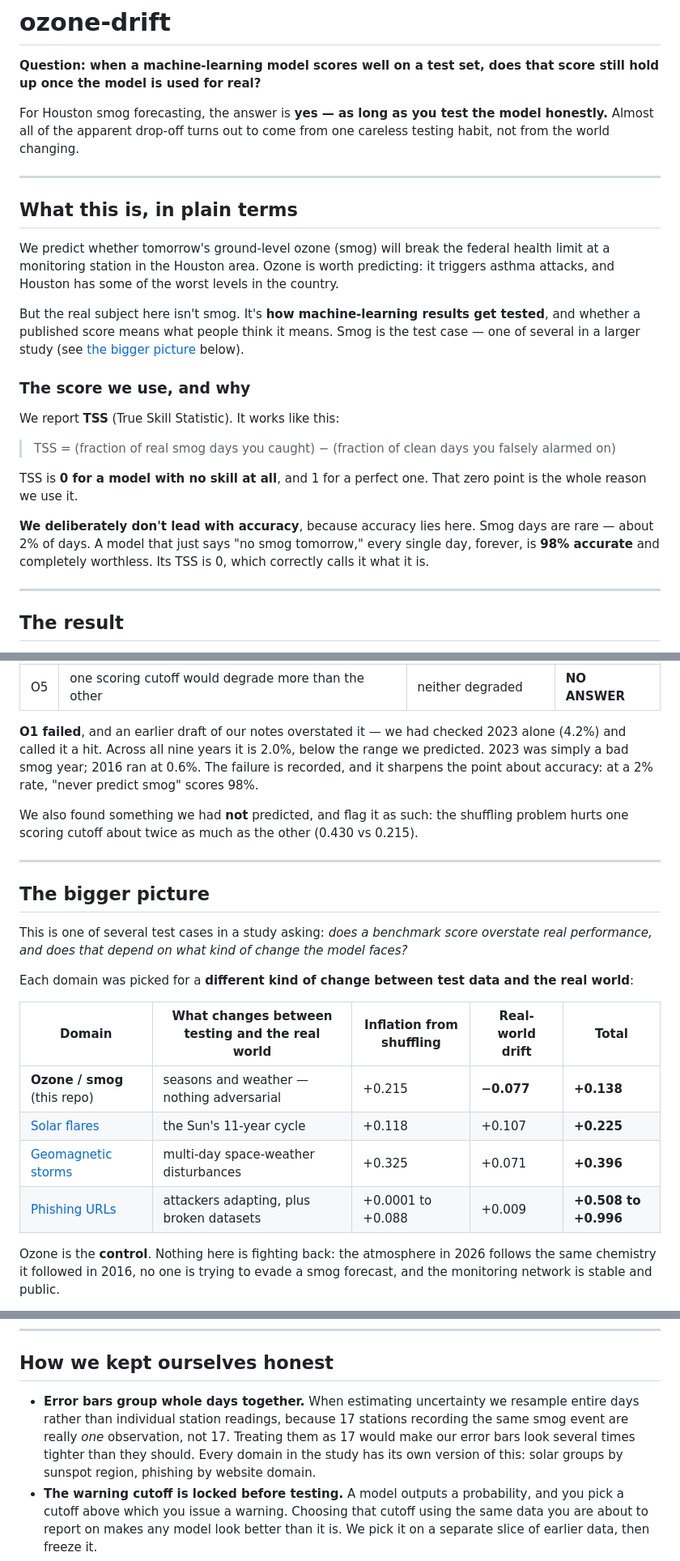
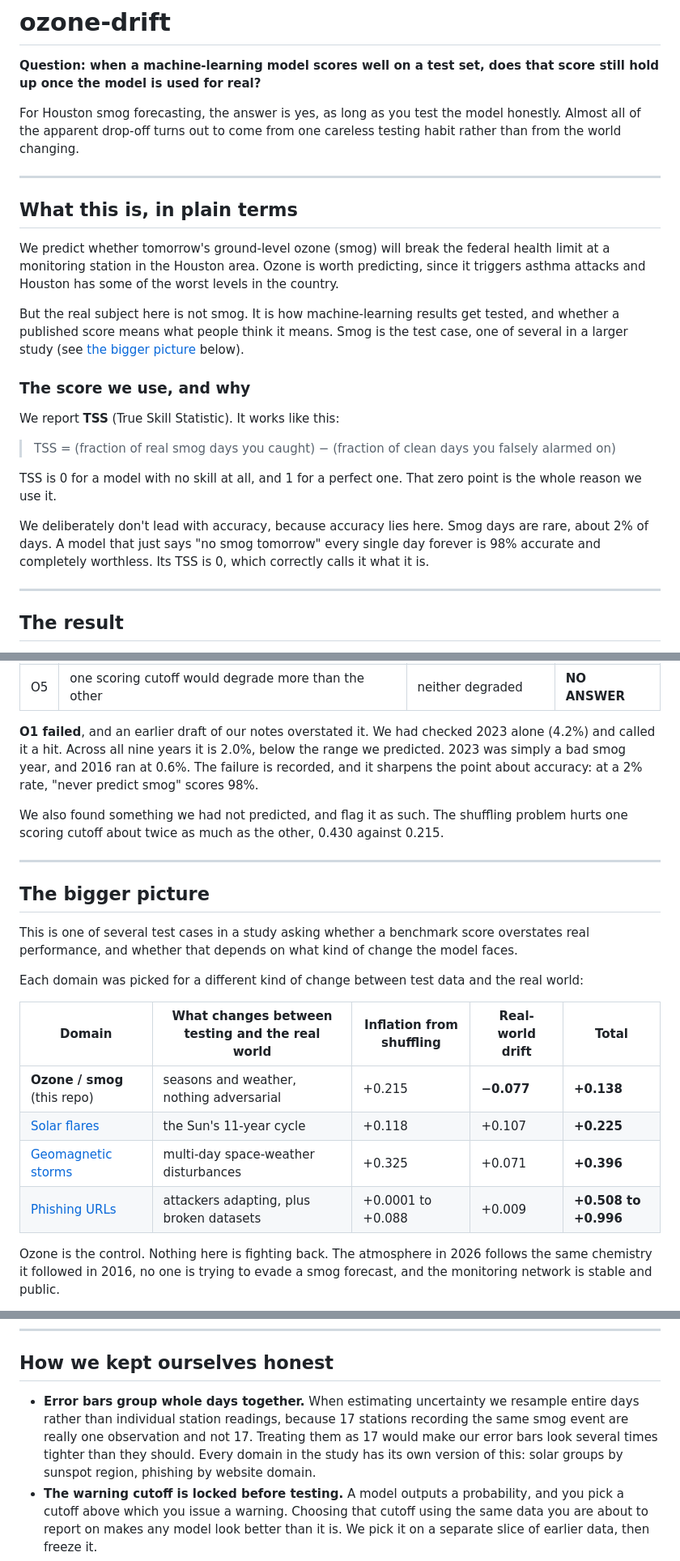
Before and after one commit to awesomedudeworld13/ozone-drift, a Markdown page: README.md, 3 parts joined by grey strips. Shown at 81% size. Drawn GitHub-style.

```diff
--- a/README.md
+++ b/README.md
@@ -2,15 +2,15 @@
 
 **Question: when a machine-learning model scores well on a test set, does that score still hold up once the model is used for real?**
 
-For Houston smog forecasting, the answer is **yes — as long as you test the model honestly.** Almost all of the apparent drop-off turns out to come from one careless testing habit, not from the world changing.
+For Houston smog forecasting, the answer is yes, as long as you test the model honestly. Almost all of the apparent drop-off turns out to come from one careless testing habit rather than from the world changing.
 
 ---
 
 ## What this is, in plain terms
 
-We predict whether tomorrow's ground-level ozone (smog) will break the federal health limit at a monitoring station in the Houston area. Ozone is worth predicting: it triggers asthma attacks, and Houston has some of the worst levels in the country.
+We predict whether tomorrow's ground-level ozone (smog) will break the federal health limit at a monitoring station in the Houston area. Ozone is worth predicting, since it triggers asthma attacks and Houston has some of the worst levels in the country.
 
-But the real subject here isn't smog. It's **how machine-learning results get tested**, and whether a published score means what people think it means. Smog is the test case — one of several in a larger study (see [the bigger picture](#the-bigger-picture) below).
+But the real subject here is not smog. It is how machine-learning results get tested, and whether a published score means what people think it means. Smog is the test case, one of several in a larger study (see [the bigger picture](#the-bigger-picture) below).
 
 ### The score we use, and why
 
@@ -18,9 +18,9 @@ We report **TSS** (True Skill Statistic). It works like this:
 
 > TSS = (fraction of real smog days you caught) − (fraction of clean days you falsely alarmed on)
 
-TSS is **0 for a model with no skill at all**, and 1 for a perfect one. That zero point is the whole reason we use it.
+TSS is 0 for a model with no skill at all, and 1 for a perfect one. That zero point is the whole reason we use it.
 
-**We deliberately don't lead with accuracy**, because accuracy lies here. Smog days are rare — about 2% of days. A model that just says "no smog tomorrow," every single day, forever, is **98% accurate** and completely worthless. Its TSS is 0, which correctly calls it what it is.
+We deliberately don't lead with accuracy, because accuracy lies here. Smog days are rare, about 2% of days. A model that just says "no smog tomorrow" every single day forever is 98% accurate and completely worthless. Its TSS is 0, which correctly calls it what it is.
 
 ---
 
@@ -113,24 +113,24 @@ Before building any model we committed five predictions to [PREREGISTRATION.md](
 | O4 | ozone would drift least of the domains tested | it does | held |
 | O5 | one scoring cutoff would degrade more than the other | neither degraded | **NO ANSWER** |
 
-**O1 failed**, and an earlier draft of our notes overstated it — we had checked 2023 alone (4.2%) and called it a hit. Across all nine years it is 2.0%, below the range we predicted. 2023 was simply a bad smog year; 2016 ran at 0.6%. The failure is recorded, and it sharpens the point about accuracy: at a 2% rate, "never predict smog" scores 98%.
+**O1 failed**, and an earlier draft of our notes overstated it. We had checked 2023 alone (4.2%) and called it a hit. Across all nine years it is 2.0%, below the range we predicted. 2023 was simply a bad smog year, and 2016 ran at 0.6%. The failure is recorded, and it sharpens the point about accuracy: at a 2% rate, "never predict smog" scores 98%.
 
-We also found something we had **not** predicted, and flag it as such: the shuffling problem hurts one scoring cutoff about twice as much as the other (0.430 vs 0.215).
+We also found something we had not predicted, and flag it as such. The shuffling problem hurts one scoring cutoff about twice as much as the other, 0.430 against 0.215.
 
 ---
 
 ## The bigger picture
 
-This is one of several test cases in a study asking: *does a benchmark score overstate real performance, and does that depend on what kind of change the model faces?*
+This is one of several test cases in a study asking whether a benchmark score overstates real performance, and whether that depends on what kind of change the model faces.
 
-Each domain was picked for a **different kind of change between test data and the real world**:
+Each domain was picked for a different kind of change between test data and the real world:
 
-| Domain | What changes between testing and the real world | Inflation from shuffling | Real-world drift | **Total** |
+| Domain | What changes between testing and the real world | Inflation from shuffling | Real-world drift | Total |
 |---|---|---|---|---|
-| **Ozone / smog** (this repo) | seasons and weather — nothing adversarial | +0.215 | **−0.077** | **+0.138** |
+| **Ozone / smog** (this repo) | seasons and weather, nothing adversarial | +0.215 | **−0.077** | **+0.138** |
 | [Solar flares](https://github.com/solarflarepredictor-cmd/SolarFlarePredictor) | the Sun's 11-year cycle | +0.118 | +0.107 | **+0.225** |
 | [Geomagnetic storms](https://github.com/solarflarepredictor-cmd/SolarFlarePredictor) | multi-day space-weather disturbances | +0.325 | +0.071 | **+0.396** |
 | [Phishing URLs](https://github.com/awesomedudeworld13/phish-drift) | attackers adapting, plus broken datasets | +0.0001 to +0.088 | +0.009 | **+0.508 to +0.996** |
 
-Ozone is the **control**. Nothing here is fighting back: the atmosphere in 2026 follows the same chemistry it followed in 2016, no one is trying to evade a smog forecast, and the monitoring network is stable and public.
+Ozone is the control. Nothing here is fighting back. The atmosphere in 2026 follows the same chemistry it followed in 2016, no one is trying to evade a smog forecast, and the monitoring network is stable and public.
 
@@ -140,7 +142,7 @@ That is why a *small* result here is the valuable one. If even this domain colla
 
 ## How we kept ourselves honest
 
-- **Error bars group whole days together.** When estimating uncertainty we resample entire days rather than individual station readings, because 17 stations recording the same smog event are really *one* observation, not 17. Treating them as 17 would make our error bars look several times tighter than they should. Every domain in the study has its own version of this: solar groups by sunspot region, phishing by website domain.
+- **Error bars group whole days together.** When estimating uncertainty we resample entire days rather than individual station readings, because 17 stations recording the same smog event are really one observation and not 17. Treating them as 17 would make our error bars look several times tighter than they should. Every domain in the study has its own version of this: solar groups by sunspot region, phishing by website domain.
 - **The warning cutoff is locked before testing.** A model outputs a probability, and you pick a cutoff above which you issue a warning. Choosing that cutoff using the same data you are about to report on makes any model look better than it is. We pick it on a separate slice of earlier data, then freeze it.
 - **Years with zero smog days are excluded up front.** TSS cannot be computed when nothing happened. We check this before building any model, so it is a property of the data rather than a convenient choice made after seeing results.
 - **`RESULTS.md` is generated, never hand-edited.** Every number is rebuilt from the raw EPA files by script.
```
Also changed, not shown: other parts of README.md (+19 -20 lines).
